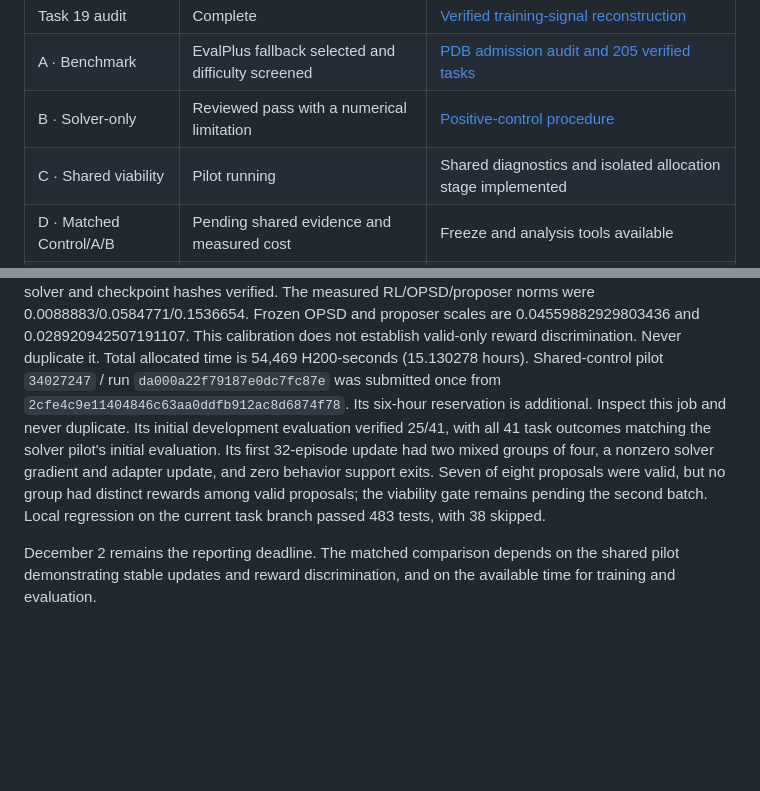
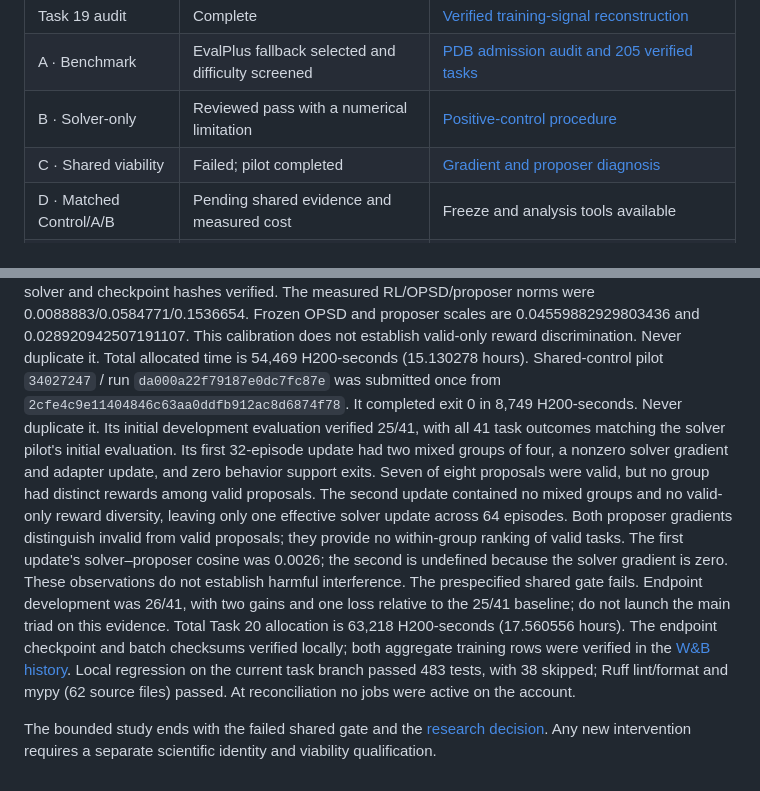
Before and after one commit to tatsu432/self-play-opsd-coding-agent, a Markdown page: docs/investigations/task20-status.md, 2 parts joined by grey strips. GitHub-like rendering; blank space fills up the shorter version.

```diff
--- a/docs/investigations/task20-status.md
+++ b/docs/investigations/task20-status.md
@@ -9,7 +9,7 @@ paths. The solver-only pilot shows training-set improvement on a small fixed cur
 | Task 19 audit | Complete | [Verified training-signal reconstruction](task20-root-cause.md) |
 | A · Benchmark | EvalPlus fallback selected and difficulty screened | [PDB admission audit and 205 verified tasks](task20-benchmark-decision.md) |
 | B · Solver-only | Reviewed pass with a numerical limitation | [Positive-control procedure](task20-positive-control.md) |
-| C · Shared viability | Pilot running | Shared diagnostics and isolated allocation stage implemented |
+| C · Shared viability | Failed; pilot completed | [Gradient and proposer diagnosis](task20-shared-diagnosis.md) |
 | D · Matched Control/A/B | Pending shared evidence and measured cost | Freeze and analysis tools available |
 | E · C/D | Deferred | Requires useful alignment evidence and remaining allocation |
 
@@ -45,16 +45,28 @@ proposer scales are 0.04559882929803436 and 0.028920942507191107. This
 calibration does not establish valid-only reward discrimination. Never
 duplicate it. Total allocated time is 54,469 H200-seconds (15.130278 hours).
 Shared-control pilot `34027247` / run `da000a22f79187e0dc7fc87e` was
-submitted once from `2cfe4c9e11404846c63aa0ddfb912ac8d6874f78`. Its
-six-hour reservation is additional. Inspect this job and never duplicate.
+submitted once from `2cfe4c9e11404846c63aa0ddfb912ac8d6874f78`. It
+completed exit 0 in 8,749 H200-seconds. Never duplicate it.
 Its initial development evaluation verified 25/41, with all 41 task outcomes
 matching the solver pilot's initial evaluation. Its first 32-episode update
 had two mixed groups of four, a nonzero solver gradient and adapter update,
 and zero behavior support exits. Seven of eight proposals were valid, but no
-group had distinct rewards among valid proposals; the viability gate remains
-pending the second batch.
-Local regression on the current task branch passed 483 tests, with 38 skipped.
+group had distinct rewards among valid proposals. The second update contained
+no mixed groups and no
+valid-only reward diversity, leaving only one effective solver update across
+64 episodes. Both proposer gradients distinguish invalid from valid proposals;
+they provide no within-group ranking of valid tasks. The first update's
+solver–proposer cosine was 0.0026; the second is undefined because the solver
+gradient is zero. These observations do not establish harmful interference.
+The prespecified shared gate fails. Endpoint development was 26/41, with two
+gains and one loss relative to the 25/41 baseline; do not launch the main triad
+on this evidence. Total Task 20 allocation is 63,218 H200-seconds (17.560556
+hours). The endpoint checkpoint and batch checksums verified locally; both
+aggregate training rows were verified in the [W&B history](https://wandb.ai/tatsu432s/self-play-opsd-coding-agent/runs/64112872d3b8d79c595ae0c2).
+Local regression on the current task branch passed 483 tests, with 38 skipped;
+Ruff lint/format and mypy (62 source files) passed. At reconciliation no jobs
+were active on the account.
 
-December 2 remains the reporting deadline. The matched comparison depends on
-the shared pilot demonstrating stable updates and reward discrimination, and on
-the available time for training and evaluation.
+The bounded study ends with the failed shared gate and the
+[research decision](task20-final-decision.md). Any new intervention requires a
+separate scientific identity and viability qualification.
```
Also changed, not shown: README.md (+11 -4 lines), docs/investigations/task20-final-decision.md (added, +64 -0 lines), docs/investigations/task20-shared-diagnosis.md (added, +62 -0 lines), docs/task_completion/20-implemented-diff-benchmark.md (added, +27 -0 lines), docs/figures/task20/shared-pilot-signal.png (added), 1 other file.
